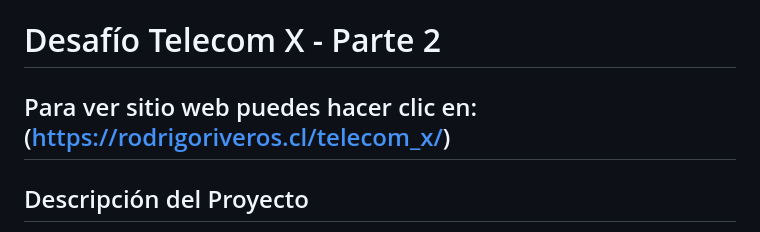
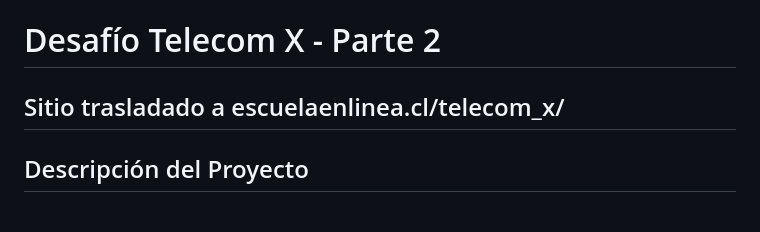
Before and after one commit to rodrigoreact/Challenge_Telecom_X_parte_II, a Markdown page: README.md, the part around the change. GitHub-like rendering.

```diff
--- a/README.md
+++ b/README.md
@@ -1,6 +1,6 @@
 # Desafío Telecom X - Parte 2
 
-## Para ver sitio web puedes hacer clic en: (https://rodrigoriveros.cl/telecom_x/)
+## Sitio trasladado a escuelaenlinea.cl/telecom_x/
 
 
 ## Descripción del Proyecto
```
